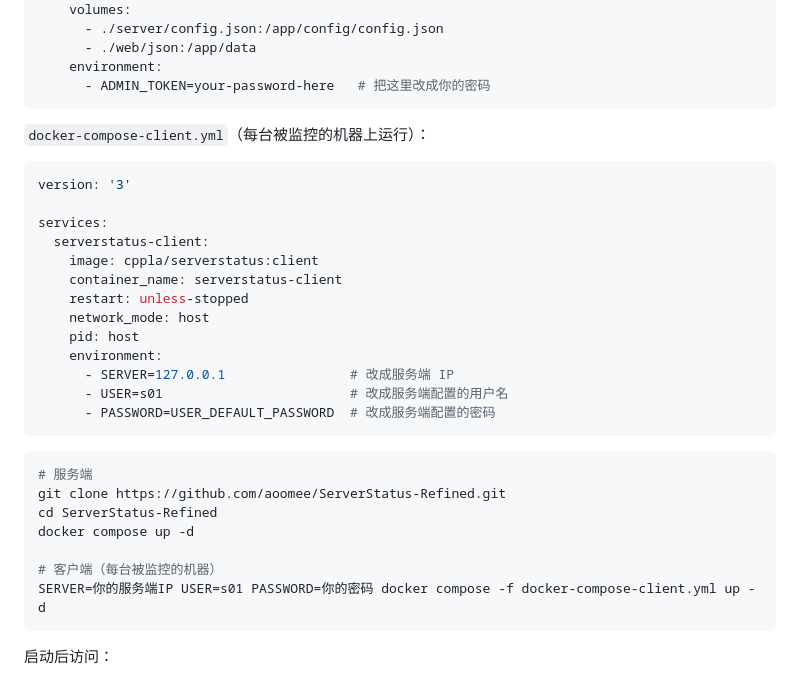
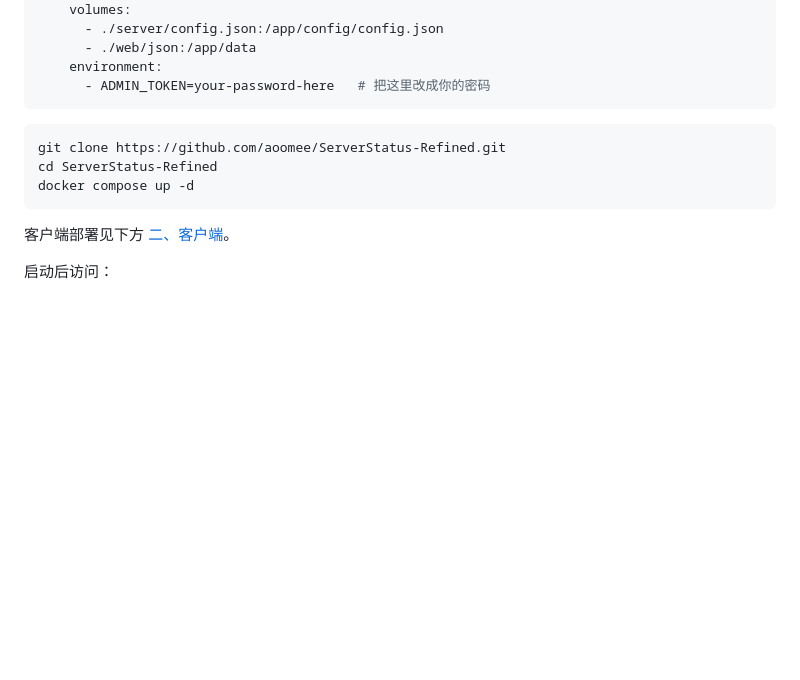
Before and after one commit to aoomee/ServerStatus-Refined, a Markdown page: README.md, the part around the change. GitHub-like rendering; blank space fills up the shorter version.

Commit message:
去掉重复内容：客户端部署统一在二、客户端章节

````diff
--- a/README.md
+++ b/README.md
@@ -54,33 +54,13 @@ services:
       - ADMIN_TOKEN=your-password-here   # 把这里改成你的密码
 ```
 
-`docker-compose-client.yml`（每台被监控的机器上运行）：
-
-```yaml
-version: '3'
-
-services:
-  serverstatus-client:
-    image: cppla/serverstatus:client
-    container_name: serverstatus-client
-    restart: unless-stopped
-    network_mode: host
-    pid: host
-    environment:
-      - SERVER=127.0.0.1                # 改成服务端 IP
-      - USER=s01                        # 改成服务端配置的用户名
-      - PASSWORD=USER_DEFAULT_PASSWORD  # 改成服务端配置的密码
-```
-
 ```bash
-# 服务端
 git clone https://github.com/aoomee/ServerStatus-Refined.git
 cd ServerStatus-Refined
 docker compose up -d
+```
 
-# 客户端（每台被监控的机器）
-SERVER=你的服务端IP USER=s01 PASSWORD=你的密码 docker compose -f docker-compose-client.yml up -d
-```
+客户端部署见下方 [二、客户端](#二客户端)。
 
 
 启动后访问：
````
